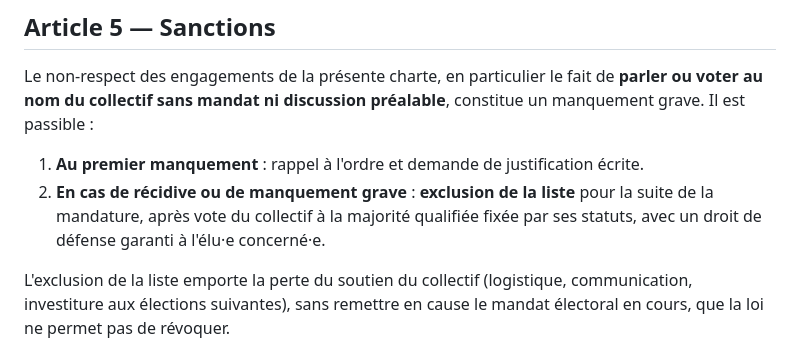
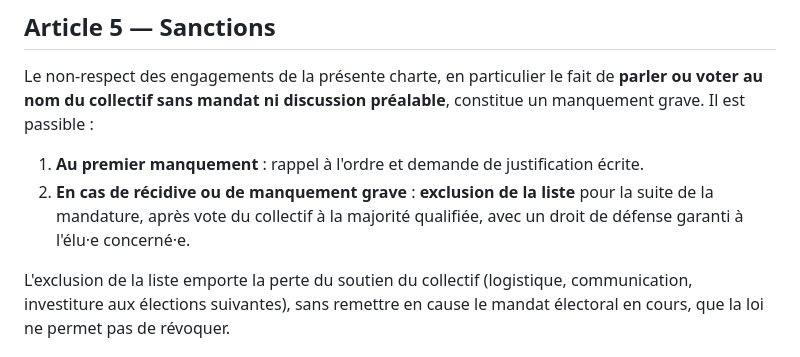
Before and after one commit to solidaires-cgtdoc-uppa/solidaires-cgtdoc-uppa.github.io, a Markdown page: assets/charte.md, the part around the change. Drawn GitHub-style.

```diff
--- a/assets/charte.md
+++ b/assets/charte.md
@@ -38,7 +38,7 @@ Toute prise de parole à titre personnel doit être explicitement signalée comm
 Le non-respect des engagements de la présente charte, en particulier le fait de **parler ou voter au nom du collectif sans mandat ni discussion préalable**, constitue un manquement grave. Il est passible :
 
 1. **Au premier manquement** : rappel à l'ordre et demande de justification écrite.
-2. **En cas de récidive ou de manquement grave** : **exclusion de la liste** pour la suite de la mandature, après vote du collectif à la majorité qualifiée fixée par ses statuts, avec un droit de défense garanti à l'élu·e concerné·e.
+2. **En cas de récidive ou de manquement grave** : **exclusion de la liste** pour la suite de la mandature, après vote du collectif à la majorité qualifiée, avec un droit de défense garanti à l'élu·e concerné·e.
 
 L'exclusion de la liste emporte la perte du soutien du collectif (logistique, communication, investiture aux élections suivantes), sans remettre en cause le mandat électoral en cours, que la loi ne permet pas de révoquer.
 
```
